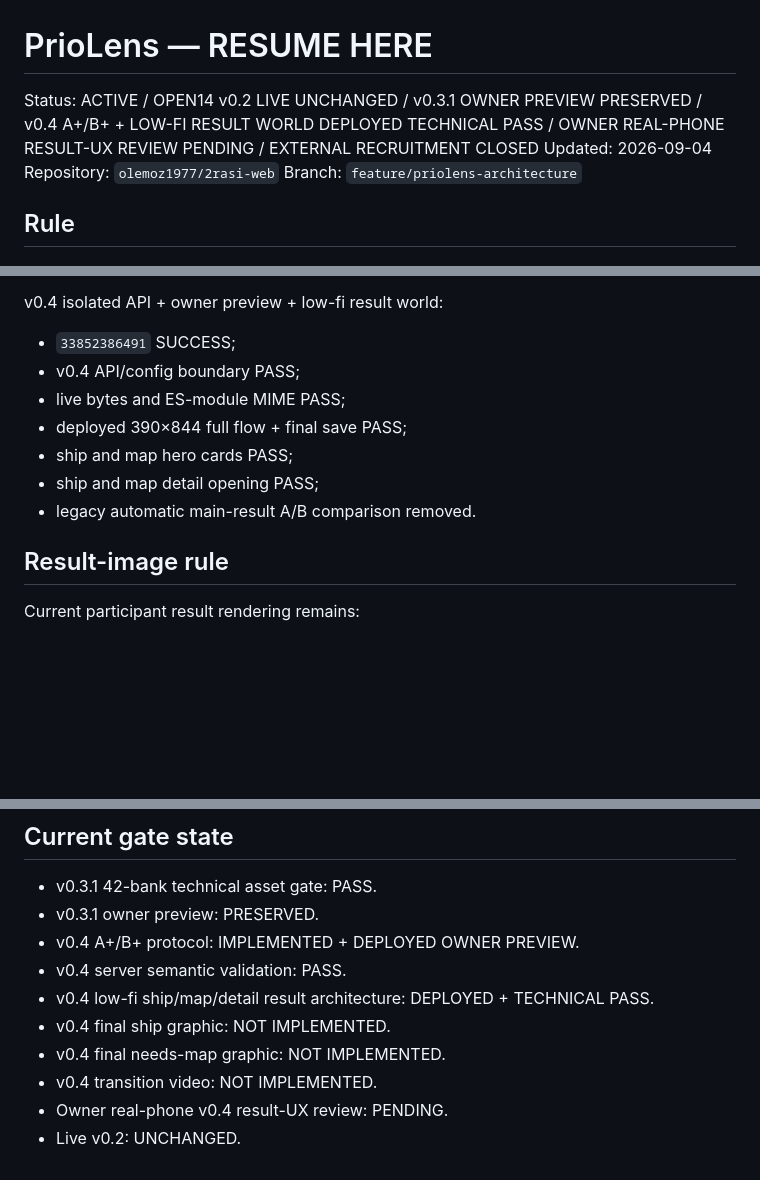
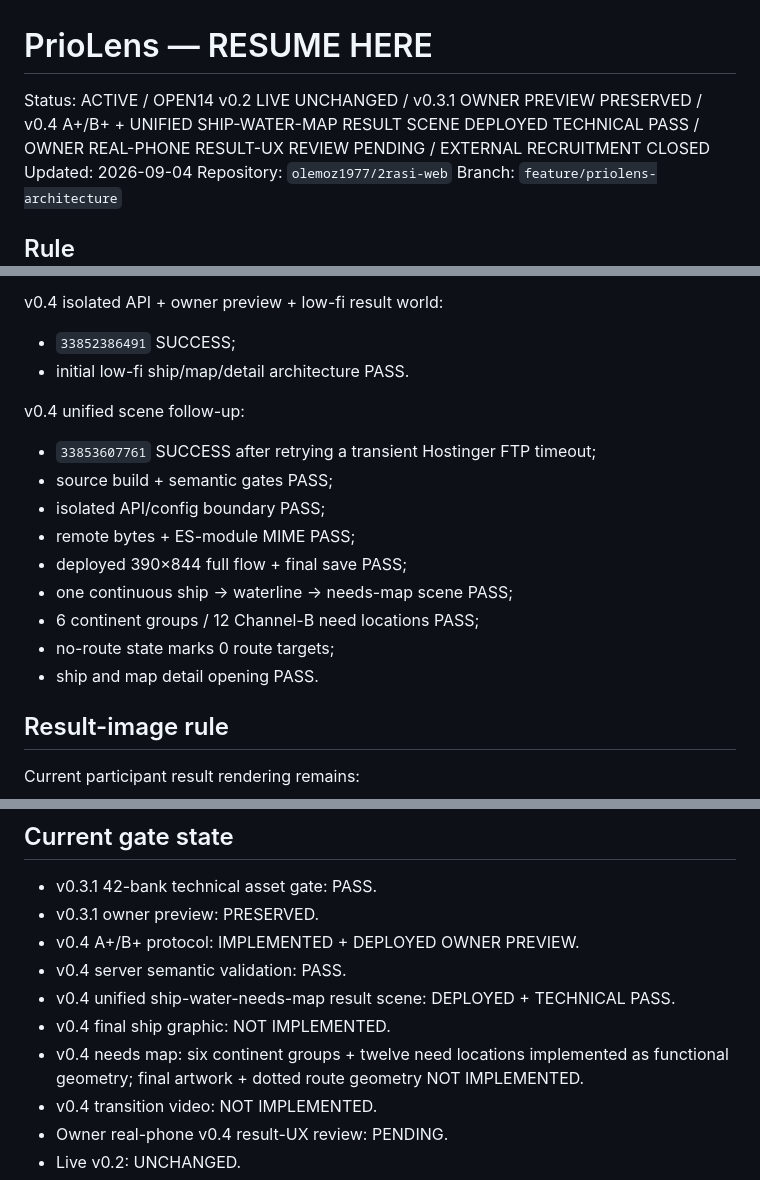
Before and after one commit to olemoz1977/2rasi-web, a Markdown page: tools/priolens/RESUME_HERE.md, 3 parts joined by grey strips. Rendered like a GitHub page; blank space fills up the shorter version.

Commit message:
PrioLens: advance resume point to unified v0.4 result scene

```diff
--- a/tools/priolens/RESUME_HERE.md
+++ b/tools/priolens/RESUME_HERE.md
@@ -1,6 +1,6 @@
 # PrioLens — RESUME HERE
 
-Status: ACTIVE / OPEN14 v0.2 LIVE UNCHANGED / v0.3.1 OWNER PREVIEW PRESERVED / v0.4 A+/B+ + LOW-FI RESULT WORLD DEPLOYED TECHNICAL PASS / OWNER REAL-PHONE RESULT-UX REVIEW PENDING / EXTERNAL RECRUITMENT CLOSED
+Status: ACTIVE / OPEN14 v0.2 LIVE UNCHANGED / v0.3.1 OWNER PREVIEW PRESERVED / v0.4 A+/B+ + UNIFIED SHIP-WATER-MAP RESULT SCENE DEPLOYED TECHNICAL PASS / OWNER REAL-PHONE RESULT-UX REVIEW PENDING / EXTERNAL RECRUITMENT CLOSED
 Updated: 2026-09-04
 Repository: `olemoz1977/2rasi-web`
 Branch: `feature/priolens-architecture`
@@ -227,12 +227,18 @@ v0.4 server semantic validation:
 
 v0.4 isolated API + owner preview + low-fi result world:
 - `33852386491` SUCCESS;
-- v0.4 API/config boundary PASS;
-- live bytes and ES-module MIME PASS;
+- initial low-fi ship/map/detail architecture PASS.
+
+v0.4 unified scene follow-up:
+- `33853607761` SUCCESS after retrying a transient Hostinger FTP timeout;
+- source build + semantic gates PASS;
+- isolated API/config boundary PASS;
+- remote bytes + ES-module MIME PASS;
 - deployed 390×844 full flow + final save PASS;
-- ship and map hero cards PASS;
-- ship and map detail opening PASS;
-- legacy automatic main-result A/B comparison removed.
+- one continuous ship → waterline → needs-map scene PASS;
+- 6 continent groups / 12 Channel-B need locations PASS;
+- no-route state marks 0 route targets;
+- ship and map detail opening PASS.
 
 ## Result-image rule
 
@@ -249,9 +255,9 @@ Do not reintroduce a `slice(0,2)` cap.
 - v0.3.1 owner preview: PRESERVED.
 - v0.4 A+/B+ protocol: IMPLEMENTED + DEPLOYED OWNER PREVIEW.
 - v0.4 server semantic validation: PASS.
-- v0.4 low-fi ship/map/detail result architecture: DEPLOYED + TECHNICAL PASS.
+- v0.4 unified ship-water-needs-map result scene: DEPLOYED + TECHNICAL PASS.
 - v0.4 final ship graphic: NOT IMPLEMENTED.
-- v0.4 final needs-map graphic: NOT IMPLEMENTED.
+- v0.4 needs map: six continent groups + twelve need locations implemented as functional geometry; final artwork + dotted route geometry NOT IMPLEMENTED.
 - v0.4 transition video: NOT IMPLEMENTED.
 - Owner real-phone v0.4 result-UX review: PENDING.
 - Live v0.2: UNCHANGED.
```
